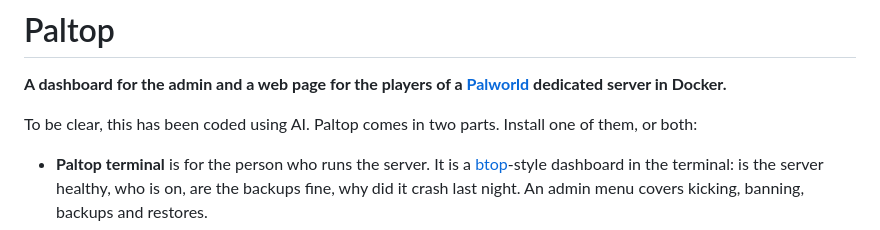
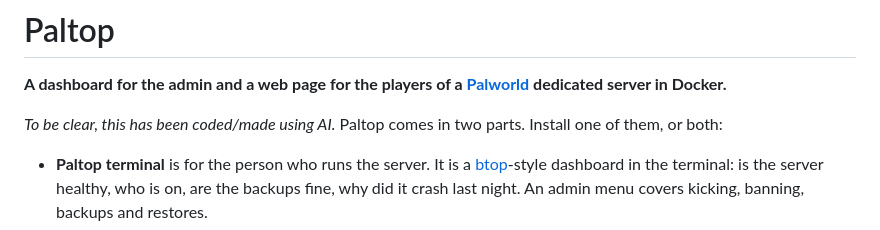
Before and after one commit to SeanDavidS/paltop, a Markdown page: README.md, the part around the change. Drawn GitHub-style.

Commit message:
Clarify AI usage in README
Updated wording to clarify the use of AI in development.

```diff
--- a/README.md
+++ b/README.md
@@ -3,7 +3,7 @@
 **A dashboard for the admin and a web page for the players of a
 [Palworld](https://www.pocketpair.jp/palworld) dedicated server in Docker.**
 
-To be clear, this has been coded using AI.
+*To be clear, this has been coded/made using AI.*
 Paltop comes in two parts. Install one of them, or both:
 
 - **Paltop terminal** is for the person who runs the server. It is a
```
